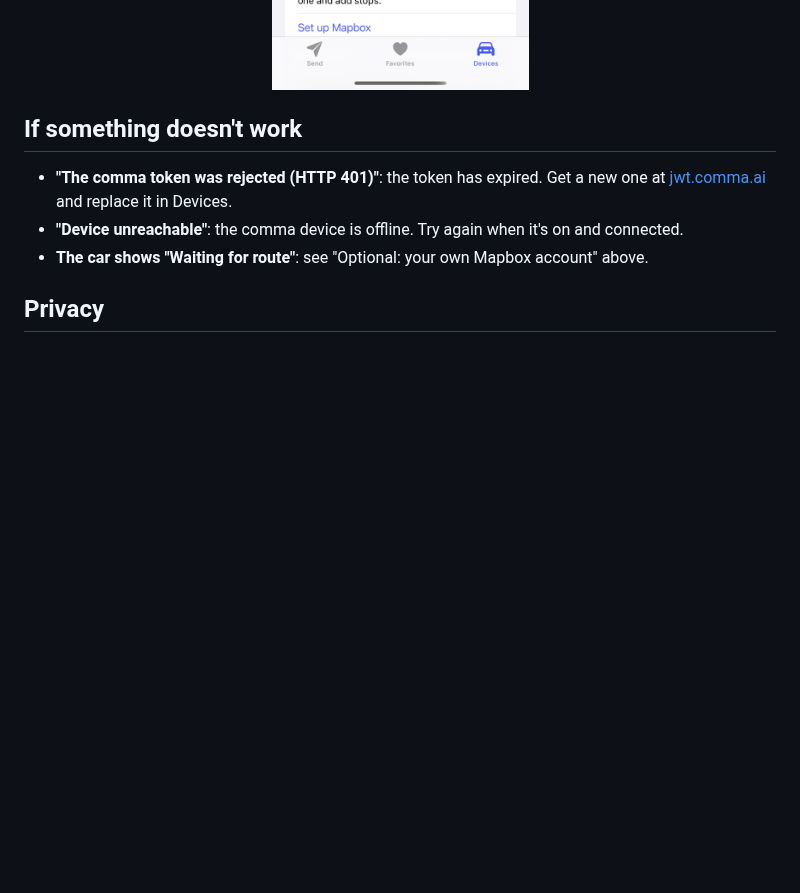
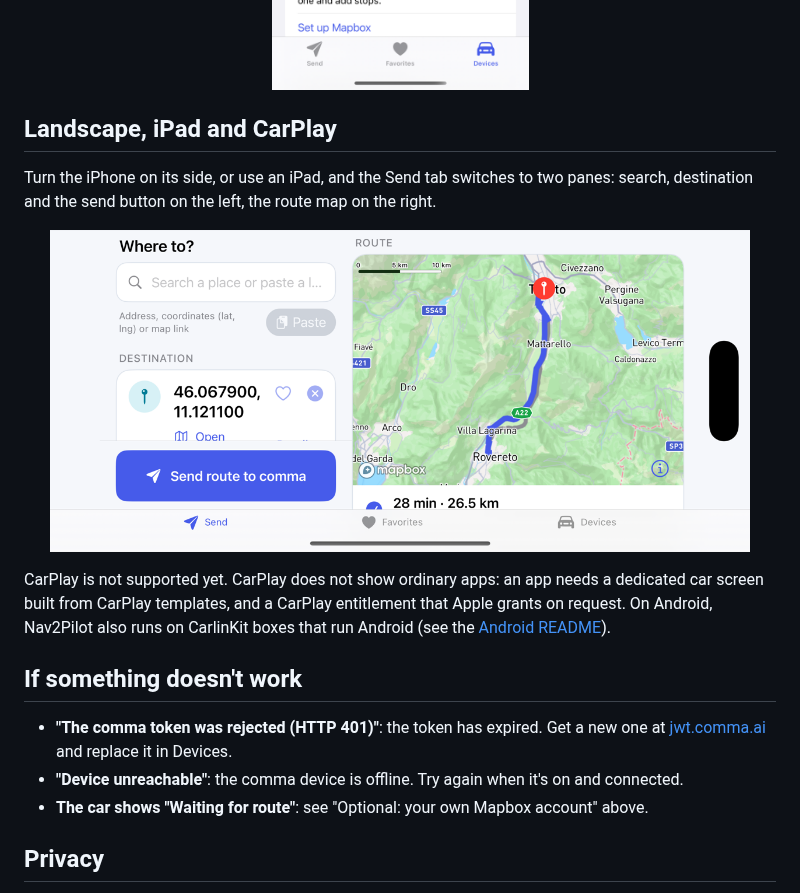
Before and after one commit to cristianku/nav2pilot-ios, a Markdown page: README.md, the part around the change. Rendered like a GitHub page; pictures changed too: docs/screenshots/landscape.png (added); blank space fills up the shorter version.

```diff
--- a/README.md
+++ b/README.md
@@ -63,6 +63,20 @@ Set it up in **Devices → Mapbox → Set up Mapbox**, the app walks you through
 <p align="center">
   <img src="docs/screenshots/devices.png" width="270" alt="Devices tab: comma account, the car and the Mapbox setup">
 </p>
+
+## Landscape, iPad and CarPlay
+
+Turn the iPhone on its side, or use an iPad, and the Send tab switches to two panes: search, destination and
+the send button on the left, the route map on the right.
+
+<p align="center">
+  <img src="docs/screenshots/landscape.png" width="700" alt="Landscape layout: the destination on the left, the route map on the right">
+</p>
+
+CarPlay is not supported yet. CarPlay does not show ordinary apps: an app needs a dedicated car screen built
+from CarPlay templates, and a CarPlay entitlement that Apple grants on request. On Android, Nav2Pilot also
+runs on CarlinKit boxes that run Android (see the
+[Android README](https://github.com/cristianku/nav2pilot#car-screens-carlinkit-android-auto-carplay)).
 
 ## If something doesn't work
 
```
Also changed, not shown: 3 other files.
